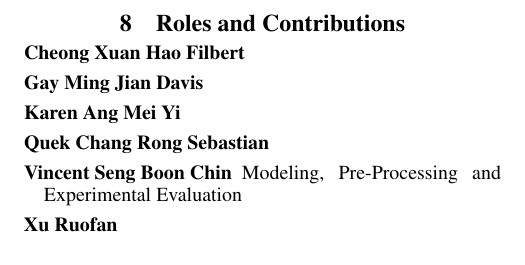
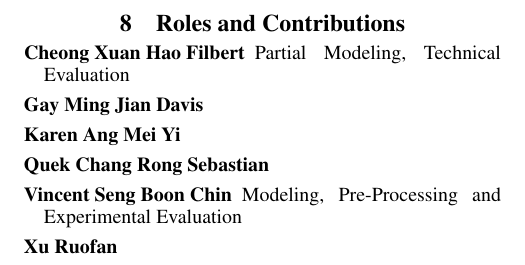
Before and after one commit to bertoia/recommender, a LaTeX paper (report/latex/report.tex): part of page 6 of 6, cut so that both start at the same text. Compiled offline with pdfLaTeX.

Commit message:
Edited contributions

```diff
--- a/report/latex/report.tex
+++ b/report/latex/report.tex
@@ -375,7 +375,7 @@ Wang, J., Vries, A. P., \& Reinders, M. J. (2008). Unified relevance models for
 
 
 \begin{description}
-\item [Cheong Xuan Hao Filbert]
+\item [Cheong Xuan Hao Filbert] Partial Modeling, Technical Evaluation
 \item [Gay Ming Jian Davis]
 \item [Karen Ang Mei Yi]
 \item [Quek Chang Rong Sebastian]
```
